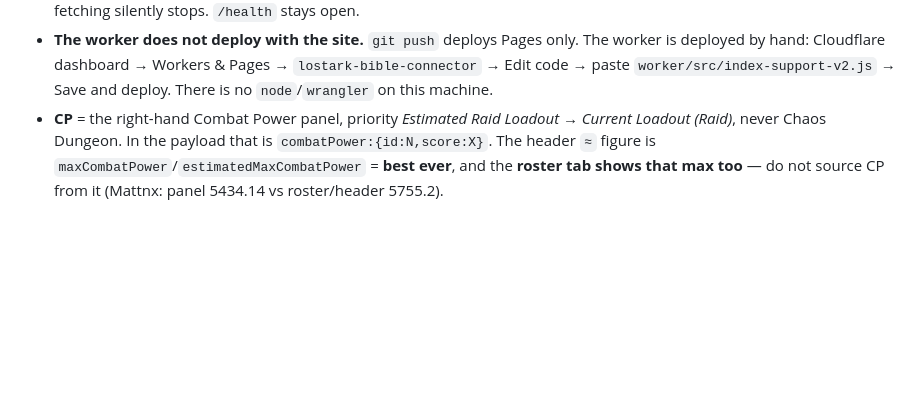
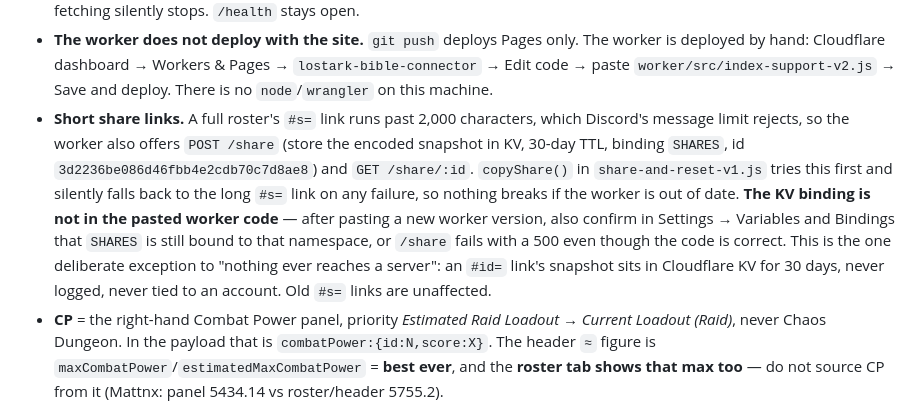
Before and after one commit to Seraph26/LostArkHideout, a Markdown page: HANDOFF.md, the part around the change. GitHub-like rendering; blank space fills up the shorter version.

Commit message:
Document short share links and the KV binding trap in HANDOFF
Co-Authored-By: Claude Opus 5 <noreply@anthropic.com>

```diff
--- a/HANDOFF.md
+++ b/HANDOFF.md
@@ -42,6 +42,16 @@ wrapper/bridge scripts on top of working code. Rules that still apply:
   deployed by hand: Cloudflare dashboard → Workers & Pages → `lostark-bible-connector` → Edit
   code → paste `worker/src/index-support-v2.js` → Save and deploy. There is no `node`/`wrangler`
   on this machine.
+- **Short share links.** A full roster's `#s=` link runs past 2,000 characters, which Discord's
+  message limit rejects, so the worker also offers `POST /share` (store the encoded snapshot in
+  KV, 30-day TTL, binding `SHARES`, id `3d2236be086d46fbb4e2cdb70c7d8ae8`) and `GET /share/:id`.
+  `copyShare()` in `share-and-reset-v1.js` tries this first and silently falls back to the long
+  `#s=` link on any failure, so nothing breaks if the worker is out of date. **The KV binding is
+  not in the pasted worker code** — after pasting a new worker version, also confirm in
+  Settings → Variables and Bindings that `SHARES` is still bound to that namespace, or `/share`
+  fails with a 500 even though the code is correct. This is the one deliberate exception to
+  "nothing ever reaches a server": an `#id=` link's snapshot sits in Cloudflare KV for 30 days,
+  never logged, never tied to an account. Old `#s=` links are unaffected.
 - **CP** = the right-hand Combat Power panel, priority *Estimated Raid Loadout → Current Loadout (Raid)*, never Chaos Dungeon. In the payload that is `combatPower:{id:N,score:X}`. The header `≈` figure is `maxCombatPower`/`estimatedMaxCombatPower` = **best ever**, and the **roster tab shows that max too** — do not source CP from it (Mattnx: panel 5434.14 vs roster/header 5755.2).
 - **Class** comes from the class chip Bible renders in the header (a short `<p>`). The `classId` map is hand-maintained and has drifted twice: `holyknight_female` = Valkyrie (not Paladin), `alchemist` = Wildsoul (not Alchemist), `dragon_knight` = Guardianknight.
 - **Specialization** = an Ark Passive **Enlightenment** node name. Its tier position varies by class (Seraphh T1, Diamarté T2, Hetawl T5), so store all node names and match them against the spec rules. `parseProfile` stores `enlightenment` for this.
```
